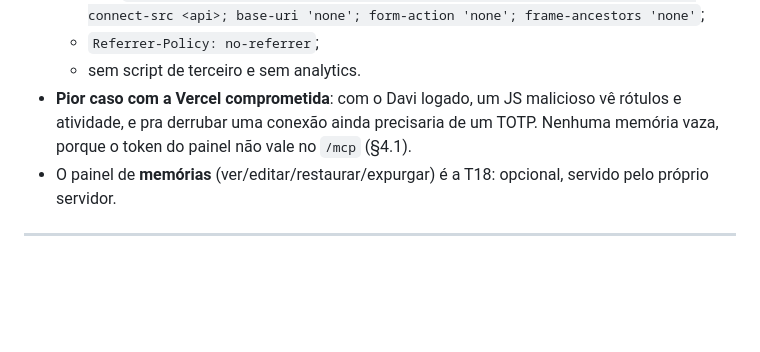
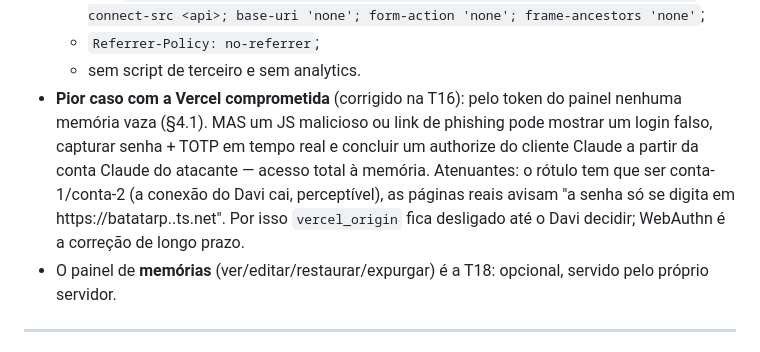
Before and after one commit to Batatonez/BatataSwap, a Markdown page: docs/ARQUITETURA.md, the part around the change. Rendered like a GitHub page; blank space fills up the shorter version.

```diff
--- a/docs/ARQUITETURA.md
+++ b/docs/ARQUITETURA.md
@@ -761,7 +761,7 @@ Decisão do Davi (2026-10-17): site + status + **painel só de status e conexõe
   - CSP `default-src 'none'; script-src 'self'; style-src 'self'; img-src 'self'; connect-src <api>; base-uri 'none'; form-action 'none'; frame-ancestors 'none'`;
   - `Referrer-Policy: no-referrer`;
   - sem script de terceiro e sem analytics.
-- **Pior caso com a Vercel comprometida**: com o Davi logado, um JS malicioso vê rótulos e atividade, e pra derrubar uma conexão ainda precisaria de um TOTP. Nenhuma memória vaza, porque o token do painel não vale no `/mcp` (§4.1).
+- **Pior caso com a Vercel comprometida** (corrigido na T16): pelo token do painel nenhuma memória vaza (§4.1). MAS um JS malicioso ou link de phishing pode mostrar um login falso, capturar senha + TOTP em tempo real e concluir um authorize do cliente Claude a partir da conta Claude do atacante — acesso total à memória. Atenuantes: o rótulo tem que ser conta-1/conta-2 (a conexão do Davi cai, perceptível), as páginas reais avisam "a senha só se digita em https://batatarp.<tailnet>.ts.net". Por isso `vercel_origin` fica desligado até o Davi decidir; WebAuthn é a correção de longo prazo.
 - O painel de **memórias** (ver/editar/restaurar/expurgar) é a T18: opcional, servido pelo próprio servidor.
 
 ---
```
Also changed, not shown: docs/DELEGATION_LOG.md (+1 -0 lines), docs/STATUS.md (+2 -0 lines).
